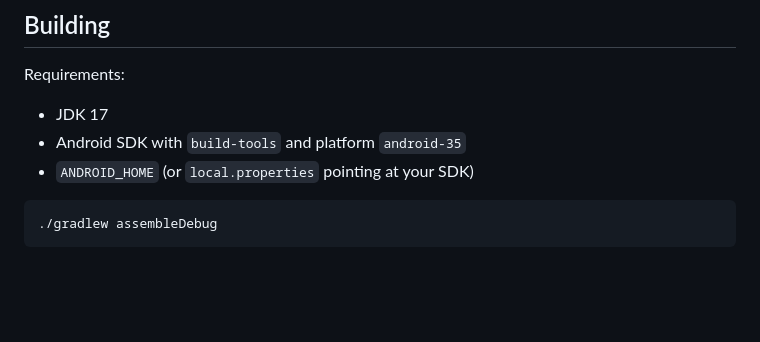
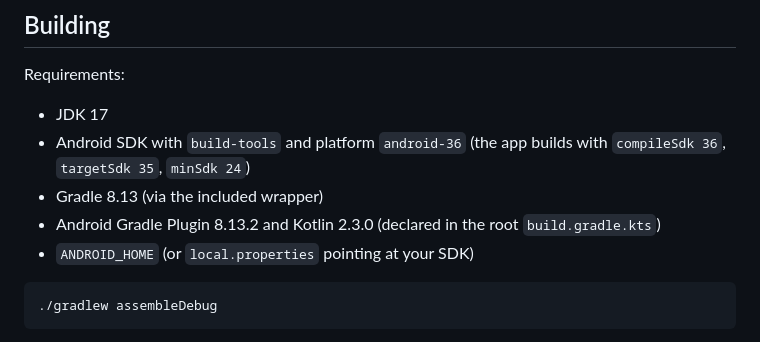
Before and after one commit to GlobalTechInfo/RedTerm, a Markdown page: CONTRIBUTING.md, the part around the change. Drawn GitHub-style; blank space fills up the shorter version.

````diff
--- a/CONTRIBUTING.md
+++ b/CONTRIBUTING.md
@@ -19,7 +19,10 @@ Thanks for considering contributing to RedTerm. This document covers how to buil
 Requirements:
 
 - JDK 17
-- Android SDK with `build-tools` and platform `android-35`
+- Android SDK with `build-tools` and platform `android-36`
+  (the app builds with `compileSdk 36`, `targetSdk 35`, `minSdk 24`)
+- Gradle 8.13 (via the included wrapper)
+- Android Gradle Plugin 8.13.2 and Kotlin 2.3.0 (declared in the root `build.gradle.kts`)
 - `ANDROID_HOME` (or `local.properties` pointing at your SDK)
 
 ```bash
````
Also changed, not shown: README.md (+7 -0 lines).
